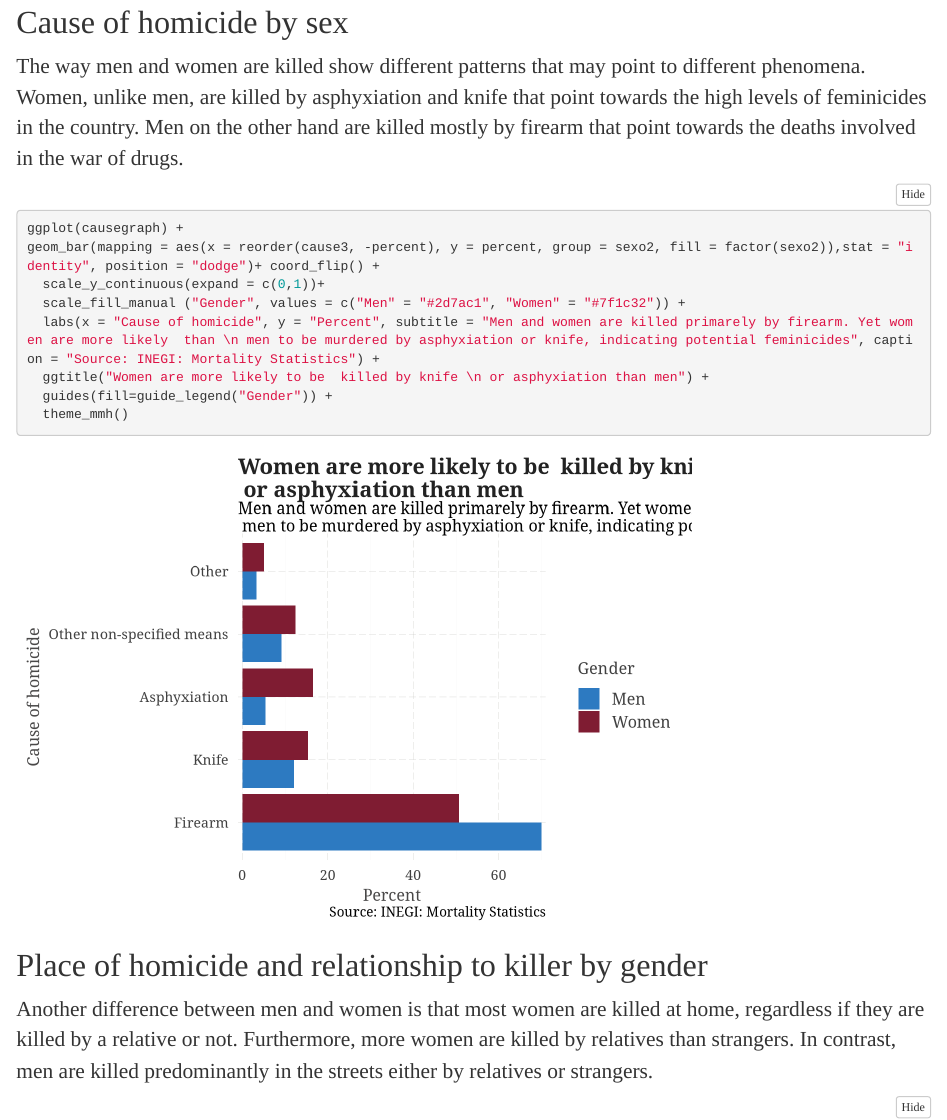
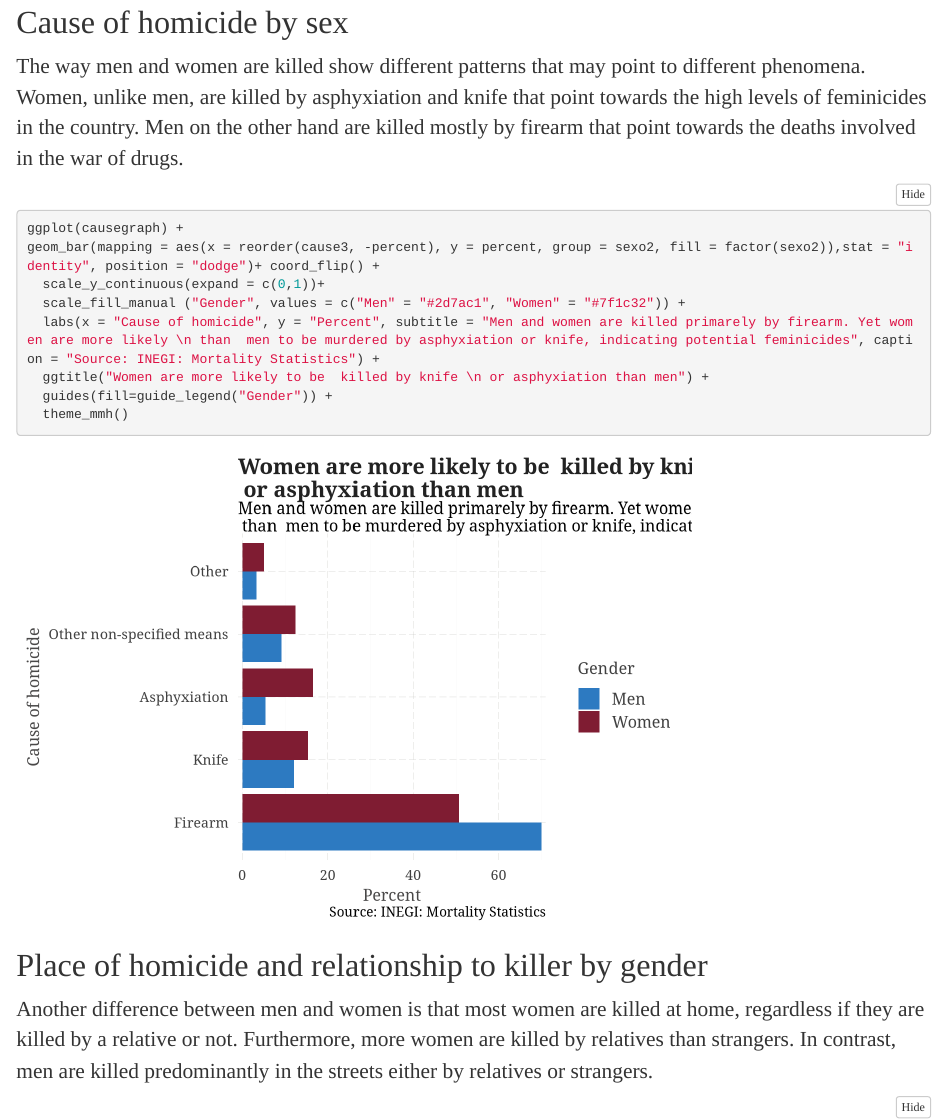
Before and after one commit to MarianaMeza/MarianaMeza.github.io, an R Markdown document (StaticPortfolio.Rmd): the page in a window 1100 px wide, from 6750 px down. Rendered offline with R 4.5, knitr and Pandoc, with nearby package versions; folded parts are opened; some code elsewhere in the file could not run offline.

Commit message:
fixedtypo

```diff
--- a/StaticPortfolio.Rmd
+++ b/StaticPortfolio.Rmd
@@ -260,7 +260,7 @@
 geom_bar(mapping = aes(x = reorder(cause3, -percent), y = percent, group = sexo2, fill = factor(sexo2)),stat = "identity", position = "dodge")+ coord_flip() +
   scale_y_continuous(expand = c(0,1))+
   scale_fill_manual ("Gender", values = c("Men" = "#2d7ac1", "Women" = "#7f1c32")) +
-  labs(x = "Cause of homicide", y = "Percent", subtitle = "Men and women are killed primarely by firearm. Yet women are more likely  than \n men to be murdered by asphyxiation or knife, indicating potential feminicides", caption = "Source: INEGI: Mortality Statistics") +
+  labs(x = "Cause of homicide", y = "Percent", subtitle = "Men and women are killed primarely by firearm. Yet women are more likely \n than  men to be murdered by asphyxiation or knife, indicating potential feminicides", caption = "Source: INEGI: Mortality Statistics") +
   ggtitle("Women are more likely to be  killed by knife \n or asphyxiation than men") +
   guides(fill=guide_legend("Gender")) +
   theme_mmh()
```
